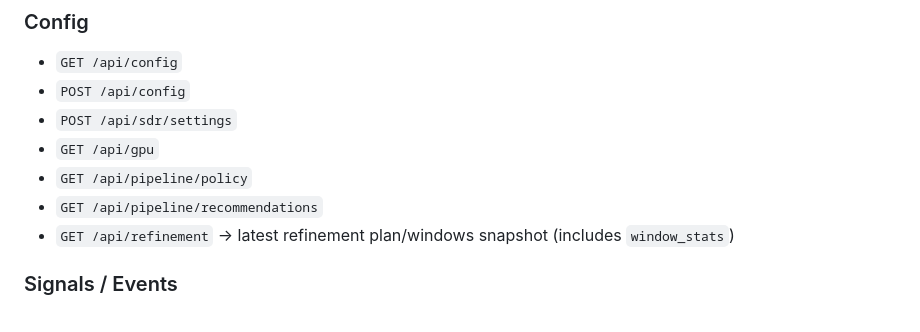
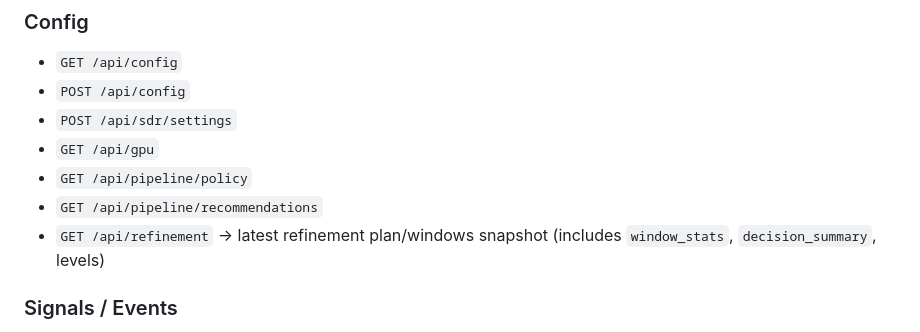
Before and after one commit to svabi79/argus-sdr, a Markdown page: README.md, the part around the change. Drawn GitHub-style.

Commit message:
docs: expand /api/refinement payload

```diff
--- a/README.md
+++ b/README.md
@@ -154,7 +154,7 @@ go build -tags sdrplay ./cmd/sdrd
 - `GET /api/gpu`
 - `GET /api/pipeline/policy`
 - `GET /api/pipeline/recommendations`
-- `GET /api/refinement` → latest refinement plan/windows snapshot (includes `window_stats`)
+- `GET /api/refinement` → latest refinement plan/windows snapshot (includes `window_stats`, `decision_summary`, levels)
 
 ### Signals / Events
 - `GET /api/signals` → current live signals
```
